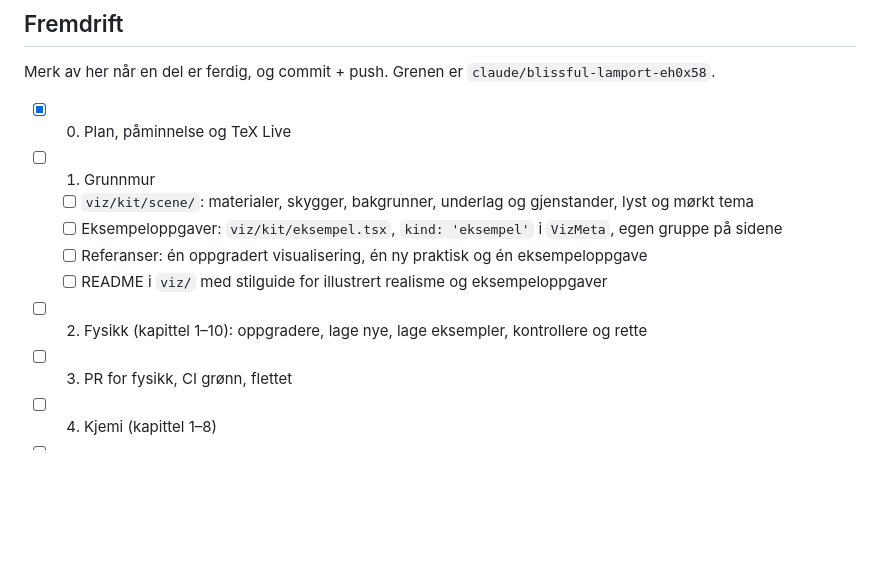
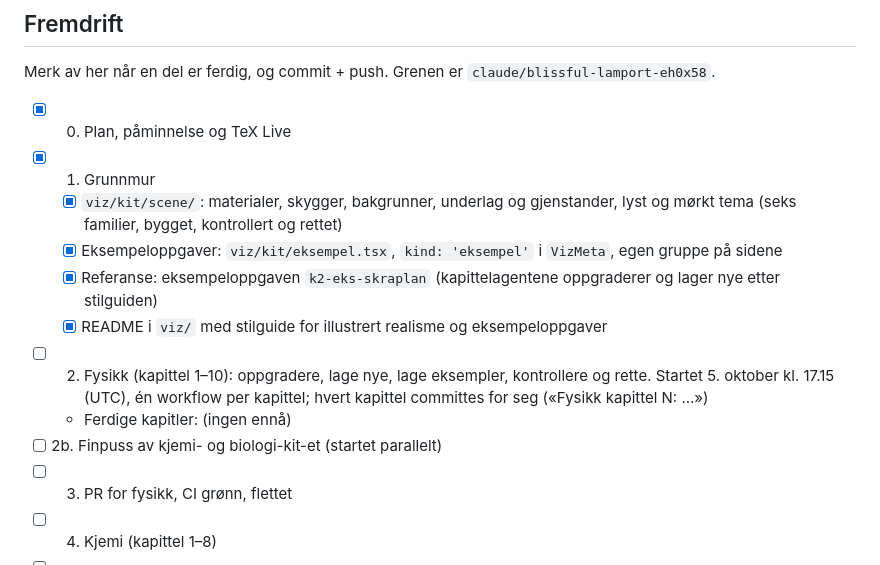
Before and after one commit to 52c854mb96-ship-it/SmartNotes, a Markdown page: docs/VISUALISERINGER-PLAN.md, the part around the change. Rendered like a GitHub page; blank space fills up the shorter version.

Commit message:
Visualiseringer (under arbeid): fremdrift i arbeidsplanen
Co-Authored-By: Claude Opus 5.5 <noreply@anthropic.com>
Claude-Session: https://claude.ai/code/session_01SRsbKFNsxVugr27kycJk1W

```diff
--- a/docs/VISUALISERINGER-PLAN.md
+++ b/docs/VISUALISERINGER-PLAN.md
@@ -33,12 +33,14 @@
 Merk av her når en del er ferdig, og commit + push. Grenen er `claude/blissful-lamport-eh0x58`.
 
 - [x] 0. Plan, påminnelse og TeX Live
-- [ ] 1. Grunnmur
-  - [ ] `viz/kit/scene/`: materialer, skygger, bakgrunner, underlag og gjenstander, lyst og mørkt tema
-  - [ ] Eksempeloppgaver: `viz/kit/eksempel.tsx`, `kind: 'eksempel'` i `VizMeta`, egen gruppe på sidene
-  - [ ] Referanser: én oppgradert visualisering, én ny praktisk og én eksempeloppgave
-  - [ ] README i `viz/` med stilguide for illustrert realisme og eksempeloppgaver
-- [ ] 2. Fysikk (kapittel 1–10): oppgradere, lage nye, lage eksempler, kontrollere og rette
+- [x] 1. Grunnmur
+  - [x] `viz/kit/scene/`: materialer, skygger, bakgrunner, underlag og gjenstander, lyst og mørkt tema (seks familier, bygget, kontrollert og rettet)
+  - [x] Eksempeloppgaver: `viz/kit/eksempel.tsx`, `kind: 'eksempel'` i `VizMeta`, egen gruppe på sidene
+  - [x] Referanse: eksempeloppgaven `k2-eks-skraplan` (kapittelagentene oppgraderer og lager nye etter stilguiden)
+  - [x] README i `viz/` med stilguide for illustrert realisme og eksempeloppgaver
+- [ ] 2. Fysikk (kapittel 1–10): oppgradere, lage nye, lage eksempler, kontrollere og rette. Startet 5. oktober kl. 17.15 (UTC), én workflow per kapittel; hvert kapittel committes for seg («Fysikk kapittel N: …»)
+  - Ferdige kapitler: (ingen ennå)
+- [ ] 2b. Finpuss av kjemi- og biologi-kit-et (startet parallelt)
 - [ ] 3. PR for fysikk, CI grønn, flettet
 - [ ] 4. Kjemi (kapittel 1–8)
 - [ ] 5. Biologi (kapittel 1–15)
```
